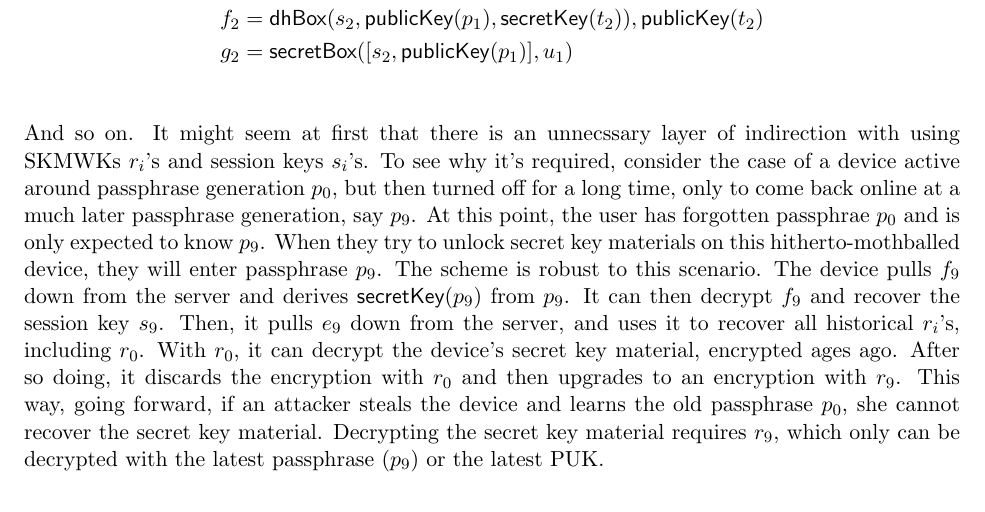
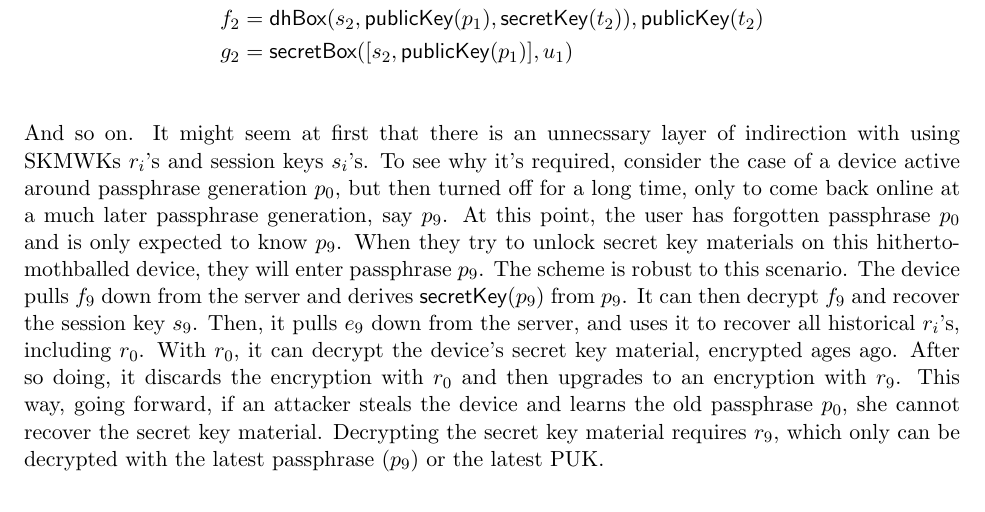
Before and after one commit to foks-proj/foks-whitepaper, a LaTeX paper (main.tex, which reads crypto.tex): part of page 26 of 35, cut so that both start at the same text. Compiled offline with pdfLaTeX.

Commit message:
fix misspelling, "passphrae" -> "passphrase"

```diff
--- a/crypto.tex
+++ b/crypto.tex
@@ -422,7 +422,7 @@ And so on. It might seem at first that there is an unnecssary layer of indirecti
 SKMWKs $r_i$'s and session keys $s_i$'s. To see why it's required, consider the case of a
 device active around passphrase generation $p_0$, but then turned off for a long time,
 only to come back online at a much later passphrase generation, say $p_9$. At this point,
-the user has forgotten passphrae $p_0$ and is only expected to know $p_9$. When they try
+the user has forgotten passphrase $p_0$ and is only expected to know $p_9$. When they try
 to unlock secret key materials on this hitherto-mothballed device, they will enter passphrase
 $p_9$. The scheme is robust to this scenario. The device pulls $f_9$ down from the server
 and derives $\sk{p_9}$ from $p_9$. It can then decrypt $f_9$ and recover the session key $s_9$.
```
